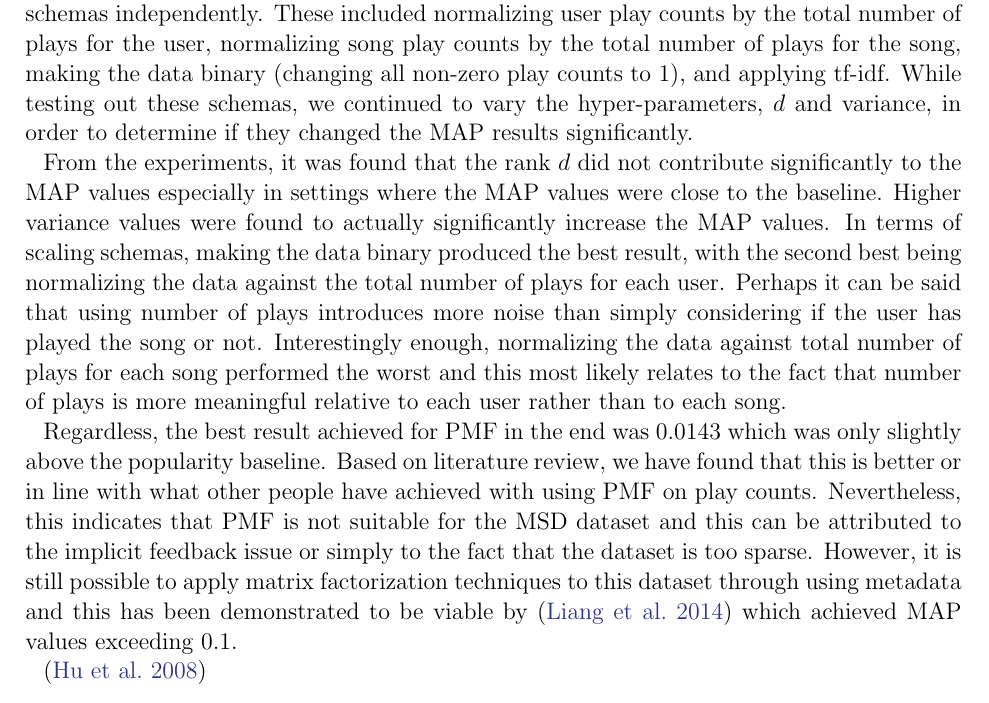
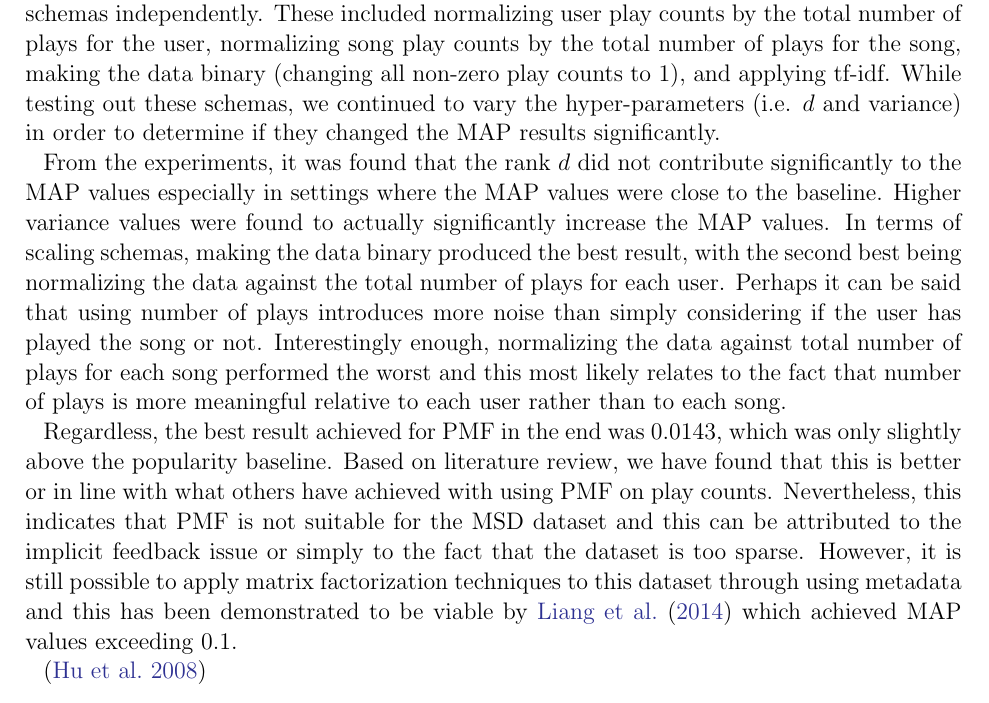
Before and after one commit to eringrand/musicanalysis, a LaTeX paper (writeup/MSDgroupwriteup.tex): part of page 5 of 8, cut so that both start at the same text. Compiled offline with pdfLaTeX; an older LaTeX class or package is replaced by its successor.

Commit message:
Update MSDgroupwriteup.tex

```diff
--- a/writeup/MSDgroupwriteup.tex
+++ b/writeup/MSDgroupwriteup.tex
@@ -113,11 +113,11 @@ After testing various values of the parameters, it was soon discovered that matr
 
 One explanation for the very low MAP scores using PMF was that the number of plays that were used are different from what PMF is typically used for which is bounded ratings. Using implicit user feedback (number of plays) instead of explicit user feedback (ratings) has been found in literature to create various issues. One of the main issues is that implicit feedback is inherently noisy and does not measure negative feedback. Users may have played a song to simply find out that they dislike the song. The other main issue is that the exact number of plays could have a significantly different meaning across different users. For example, an avid user who has played a song five times could have a different meaning as compared to a user that has at most only played songs five times.
 
-In order to tackle the issue of using implicit user feedback, we tried four different scaling schemas independently. These included normalizing user play counts by the total number of plays for the user, normalizing song play counts by the total number of plays for the song, making the data binary (changing all non-zero play counts to 1), and  applying tf-idf. While testing out these schemas, we continued to vary the hyper-parameters, $d$ and variance, in order to determine if they changed the MAP results significantly.
+In order to tackle the issue of using implicit user feedback, we tried four different scaling schemas independently. These included normalizing user play counts by the total number of plays for the user, normalizing song play counts by the total number of plays for the song, making the data binary (changing all non-zero play counts to 1), and  applying tf-idf. While testing out these schemas, we continued to vary the hyper-parameters (i.e. $d$ and variance) in order to determine if they changed the MAP results significantly.
 
 From the experiments, it was found that the rank $d$ did not contribute significantly to the MAP values especially in settings where the MAP values were close to the baseline. Higher variance values were found to actually significantly increase the MAP values. In terms of scaling schemas, making the data binary produced the best result, with the second best being normalizing the data against the total number of plays for each user. Perhaps it can be said that using number of plays introduces more noise than simply considering if the user has played the song or not. Interestingly enough, normalizing the data against total number of plays for each song performed the worst and this most likely relates to the fact that number of plays is more meaningful relative to each user rather than to each song.
 
-Regardless, the best result achieved for PMF in the end was 0.0143 which was only slightly above the popularity baseline. Based on literature review, we have found that this is better or in line with what other people have achieved with using PMF on play counts. Nevertheless, this indicates that PMF is not suitable for the MSD dataset and this can be attributed to the implicit feedback issue or simply to the fact that the dataset is too sparse. However, it is still possible to apply matrix factorization techniques to this dataset through using metadata and this has been demonstrated to be viable by \citep{liangcodebook} which achieved MAP values exceeding 0.1.
+Regardless, the best result achieved for PMF in the end was 0.0143, which was only slightly above the popularity baseline. Based on literature review, we have found that this is better or in line with what others have achieved with using PMF on play counts. Nevertheless, this indicates that PMF is not suitable for the MSD dataset and this can be attributed to the implicit feedback issue or simply to the fact that the dataset is too sparse. However, it is still possible to apply matrix factorization techniques to this dataset through using metadata and this has been demonstrated to be viable by \citet{liangcodebook} which achieved MAP values exceeding 0.1.
 
 \citep{hu2008collaborative}
 
```
